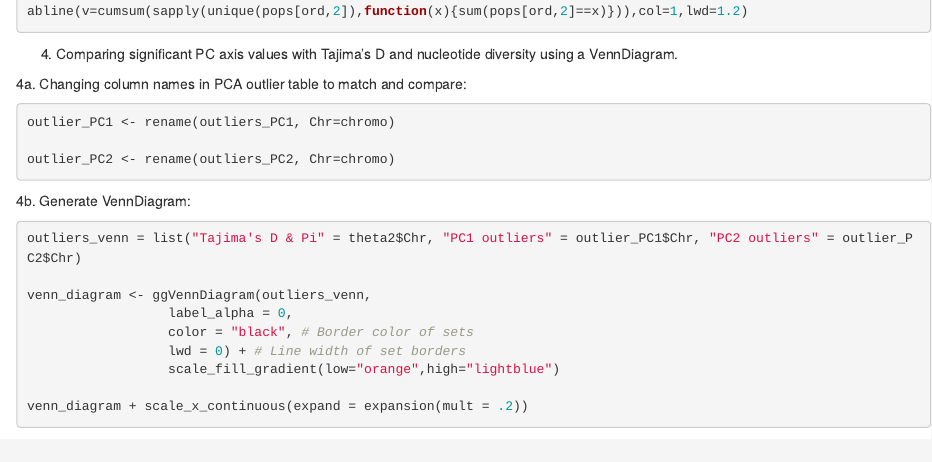
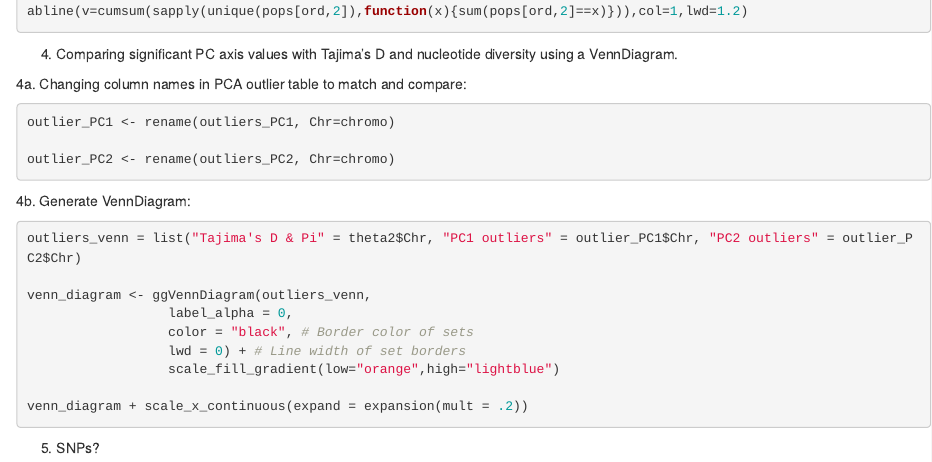
Before and after one commit to g-reijia/eco_genomics_2025, an R Markdown document (population_genomics/mydocs/20251009_HW1.Rmd): the page in a window 1100 px wide, from 3340 px down. Rendered offline with R 4.5, knitr and Pandoc, with nearby package versions; the code chunks are not run, so their results and figures are left out.

Commit message:
hw update 2

````diff
--- a/population_genomics/mydocs/20251009_HW1.Rmd
+++ b/population_genomics/mydocs/20251009_HW1.Rmd
@@ -214,3 +214,4 @@ venn_diagram + scale_x_continuous(expand = expansion(mult = .2))
 ```
 
 5.
+SNPs?
````
Also changed, not shown: population_genomics/mydocs/20251009_HW1.html.
